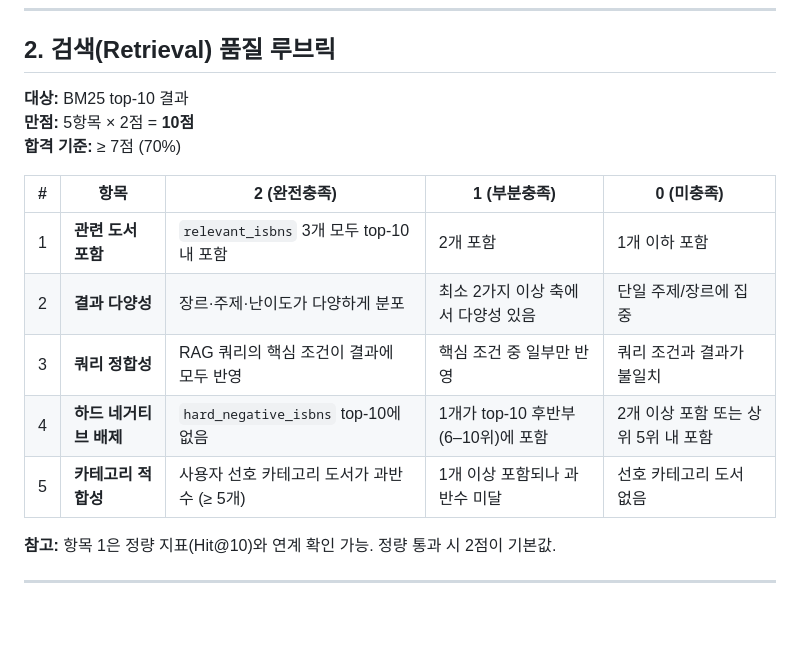
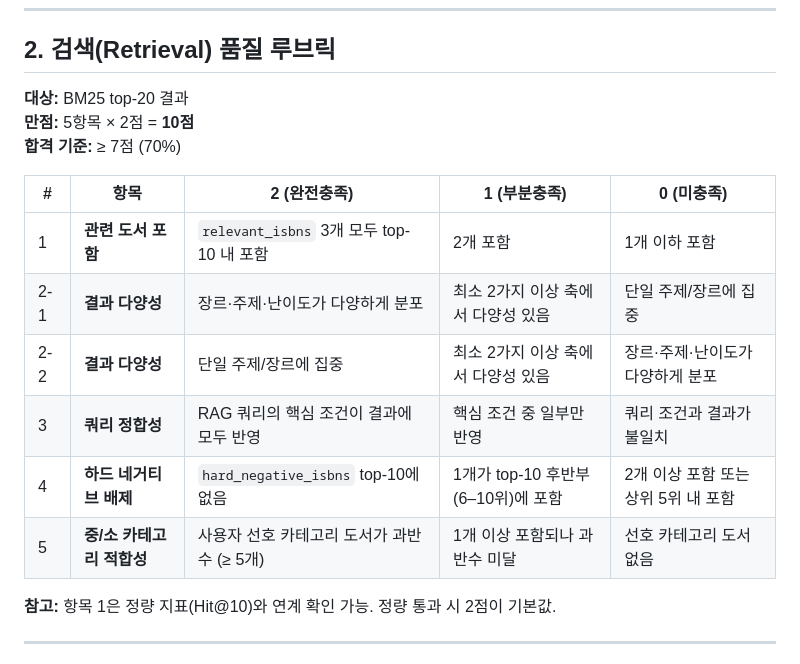
Before and after one commit to book-dodazo/librAIan, a Markdown page: evaluation/QUALITATIVE_RUBRIC.md, the part around the change. Rendered like a GitHub page; blank space fills up the shorter version.

Commit message:
fix: Update qualitative rubric for retrieval quality

```diff
--- a/evaluation/QUALITATIVE_RUBRIC.md
+++ b/evaluation/QUALITATIVE_RUBRIC.md
@@ -68,17 +68,18 @@ LLM-judge 실행 시 다음을 함께 제공합니다:
 
 ## 2. 검색(Retrieval) 품질 루브릭
 
-**대상:** BM25 top-10 결과
+**대상:** BM25 top-20 결과
 **만점:** 5항목 × 2점 = **10점**
 **합격 기준:** ≥ 7점 (70%)
 
 | # | 항목 | 2 (완전충족) | 1 (부분충족) | 0 (미충족) |
 |---|------|-------------|-------------|-----------|
 | 1 | **관련 도서 포함** | `relevant_isbns` 3개 모두 top-10 내 포함 | 2개 포함 | 1개 이하 포함 |
-| 2 | **결과 다양성** | 장르·주제·난이도가 다양하게 분포 | 최소 2가지 이상 축에서 다양성 있음 | 단일 주제/장르에 집중 |
+| 2-1 | **결과 다양성** | 장르·주제·난이도가 다양하게 분포 | 최소 2가지 이상 축에서 다양성 있음 | 단일 주제/장르에 집중 |
+| 2-2 | **결과 다양성** | 단일 주제/장르에 집중 | 최소 2가지 이상 축에서 다양성 있음 | 장르·주제·난이도가 다양하게 분포 |
 | 3 | **쿼리 정합성** | RAG 쿼리의 핵심 조건이 결과에 모두 반영 | 핵심 조건 중 일부만 반영 | 쿼리 조건과 결과가 불일치 |
 | 4 | **하드 네거티브 배제** | `hard_negative_isbns` top-10에 없음 | 1개가 top-10 후반부(6–10위)에 포함 | 2개 이상 포함 또는 상위 5위 내 포함 |
-| 5 | **카테고리 적합성** | 사용자 선호 카테고리 도서가 과반수 (≥ 5개) | 1개 이상 포함되나 과반수 미달 | 선호 카테고리 도서 없음 |
+| 5 | **중/소 카테고리 적합성** | 사용자 선호 카테고리 도서가 과반수 (≥ 5개) | 1개 이상 포함되나 과반수 미달 | 선호 카테고리 도서 없음 |
 
 **참고:** 항목 1은 정량 지표(Hit@10)와 연계 확인 가능. 정량 통과 시 2점이 기본값.
 
```
